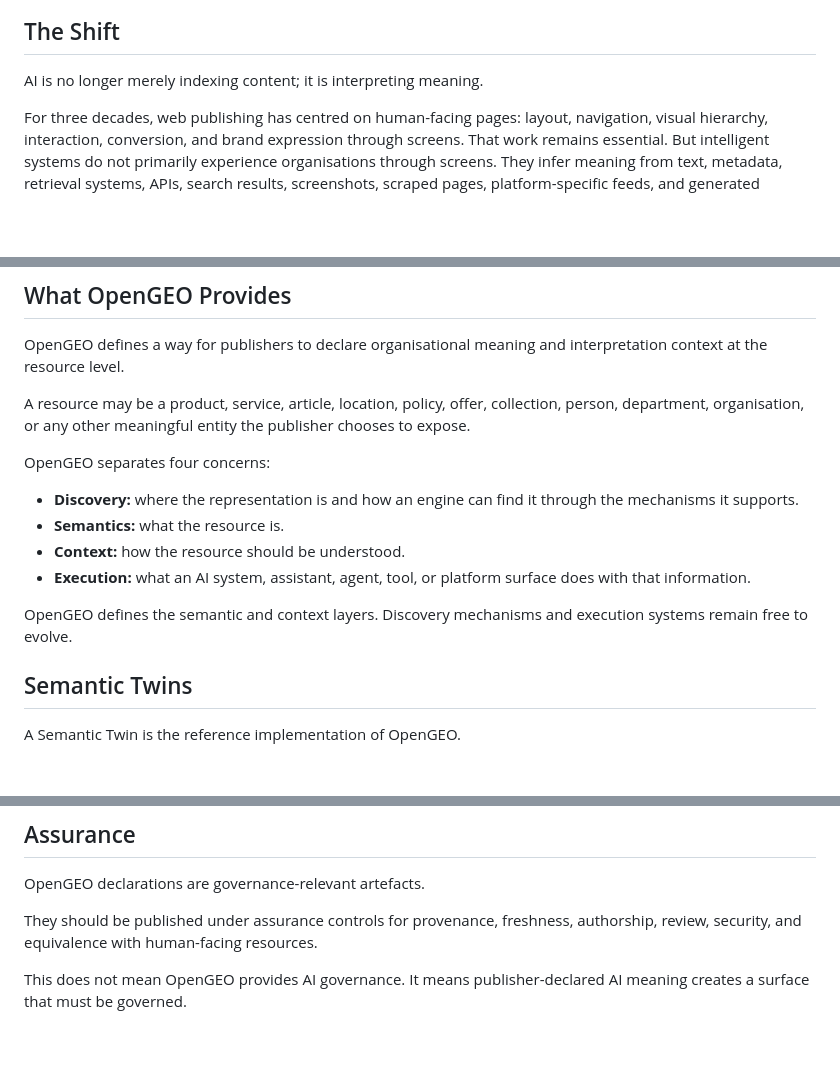
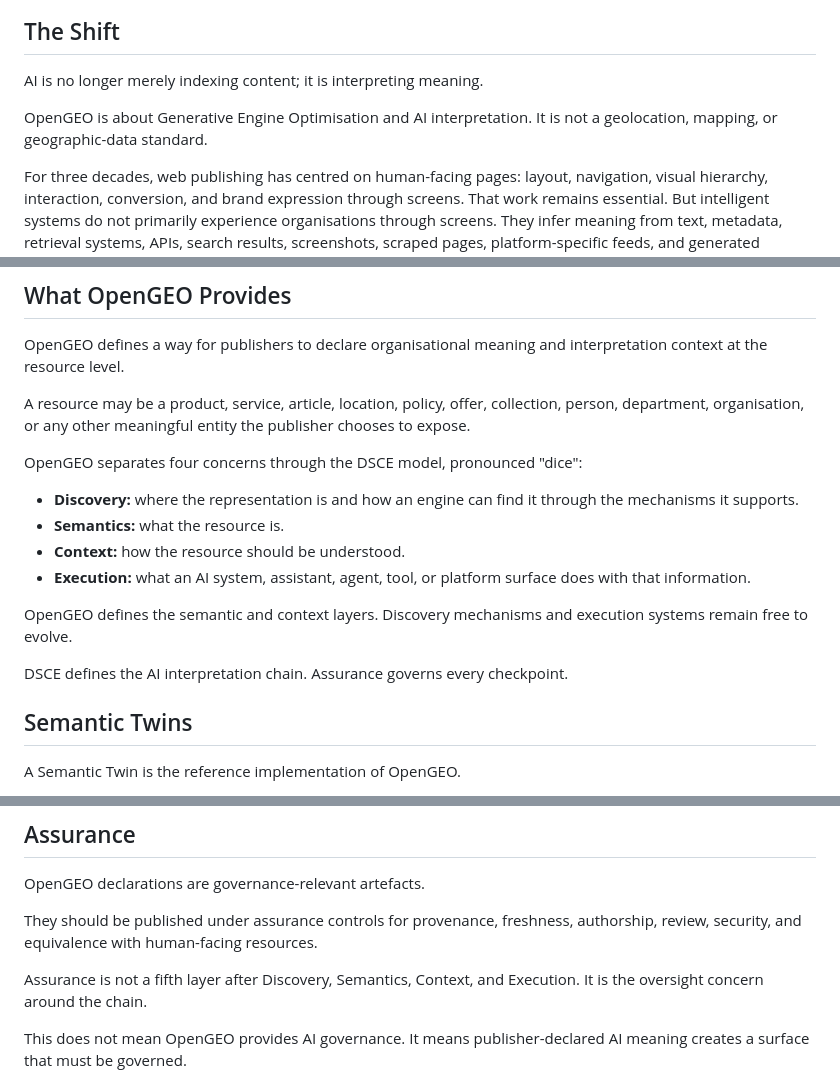
Before and after one commit to donhaji/opengeo, a Markdown page: opengeo-manifesto.md, 3 parts joined by grey strips. Rendered like a GitHub page; blank space fills up the shorter version.

Commit message:
Align manifesto with DSCE assurance framing

```diff
--- a/opengeo-manifesto.md
+++ b/opengeo-manifesto.md
@@ -3,6 +3,8 @@
 ## The Shift
 
 AI is no longer merely indexing content; it is interpreting meaning.
+
+OpenGEO is about Generative Engine Optimisation and AI interpretation. It is not a geolocation, mapping, or geographic-data standard.
 
 For three decades, web publishing has centred on human-facing pages: layout, navigation, visual hierarchy, interaction, conversion, and brand expression through screens. That work remains essential. But intelligent systems do not primarily experience organisations through screens. They infer meaning from text, metadata, retrieval systems, APIs, search results, screenshots, scraped pages, platform-specific feeds, and generated summaries.
 
@@ -42,7 +44,7 @@ OpenGEO defines a way for publishers to declare organisational meaning and inter
 
 A resource may be a product, service, article, location, policy, offer, collection, person, department, organisation, or any other meaningful entity the publisher chooses to expose.
 
-OpenGEO separates four concerns:
+OpenGEO separates four concerns through the DSCE model, pronounced "dice":
 
 - **Discovery:** where the representation is and how an engine can find it through the mechanisms it supports.
 - **Semantics:** what the resource is.
@@ -50,6 +52,8 @@ OpenGEO separates four concerns:
 - **Execution:** what an AI system, assistant, agent, tool, or platform surface does with that information.
 
 OpenGEO defines the semantic and context layers. Discovery mechanisms and execution systems remain free to evolve.
+
+DSCE defines the AI interpretation chain. Assurance governs every checkpoint.
 
 ## Semantic Twins
 
@@ -94,6 +98,8 @@ OpenGEO declarations are governance-relevant artefacts.
 
 They should be published under assurance controls for provenance, freshness, authorship, review, security, and equivalence with human-facing resources.
 
+Assurance is not a fifth layer after Discovery, Semantics, Context, and Execution. It is the oversight concern around the chain.
+
 This does not mean OpenGEO provides AI governance. It means publisher-declared AI meaning creates a surface that must be governed.
 
 ## The Path Forward
```
